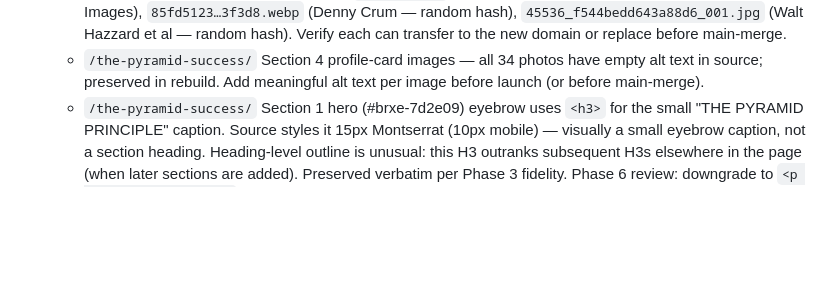
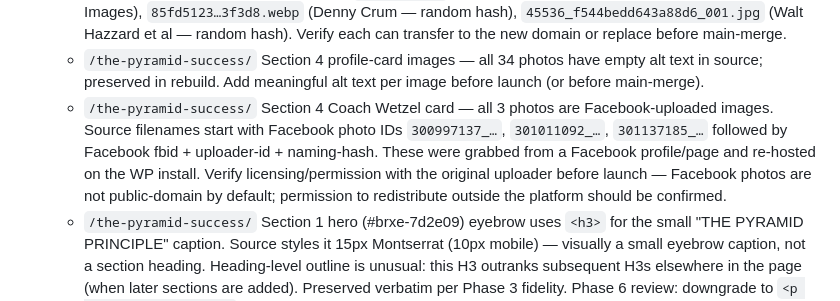
Before and after one commit to Spirit-Media-US/the-pyramid-principle, a Markdown page: CLAUDE.md, the part around the change. GitHub-like rendering; blank space fills up the shorter version.

Commit message:
the-pyramid-success: log Coach Wetzel Facebook-image licensing CAR item
Coach Wetzel's 3 profile photos in Section 4 are Facebook-uploaded
images (filenames lead with FB photo IDs 300997137_, 301011092_,
301137185_, then FB fbid + uploader-id + naming-hash). Re-hosted
from the WP install. Licensing/permission with the original FB
uploader needs to be confirmed before launch.

No code change — images were already uploaded to Sanity during
Phase 2 and the Coach Wetzel card already references them; they
render correctly (text-left / images-right desktop, vertically
stacked at consistent ~540px width, stacked on mobile). Verified
via dev preview at https://dev.the-pyramid-principle.pages.dev/
the-pyramid-success/ with all 3 images loading after scroll.

Co-Authored-By: Claude Opus 4.7 (1M context) <noreply@anthropic.com>

```diff
--- a/CLAUDE.md
+++ b/CLAUDE.md
@@ -129,6 +129,7 @@ Then run: `git checkout dev && git pull origin dev`
   - `/the-pyramid-success/` Section 4 Orange Coast College profile card — image `Orange-Coast-College-Science-Building-GRI-14-1024x827-1.jpg` is from the Julius Shulman photography archive (1936-1997). Filename hints at Getty Research Institute (GRI) source. Verify image licensing transfers to the new site domain before launch — Shulman estate licenses are typically per-publication. May need replacement.
   - `/the-pyramid-success/` Section 4 profile-card images — many other filenames are random-hash auto-names or third-party stock similar to /retailers/ findings. Licensing audit needed before launch: `GettyImages-395004-1024x688-1.jpg` (Denny Crum — Getty Images), `s-l400.jpg`/`s-l1200.webp` (Denny Crum + Lynn Shackelford — eBay listing thumbnails), `images.jpeg` (Gary Cunningham — generic name, likely Google Images), `85fd5123…3f3d8.webp` (Denny Crum — random hash), `45536_f544bedd643a88d6_001.jpg` (Walt Hazzard et al — random hash). Verify each can transfer to the new domain or replace before main-merge.
   - `/the-pyramid-success/` Section 4 profile-card images — all 34 photos have empty alt text in source; preserved in rebuild. Add meaningful alt text per image before launch (or before main-merge).
+  - `/the-pyramid-success/` Section 4 Coach Wetzel card — all 3 photos are Facebook-uploaded images. Source filenames start with Facebook photo IDs `300997137_…`, `301011092_…`, `301137185_…` followed by Facebook fbid + uploader-id + naming-hash. These were grabbed from a Facebook profile/page and re-hosted on the WP install. Verify licensing/permission with the original uploader before launch — Facebook photos are not public-domain by default; permission to redistribute outside the platform should be confirmed.
   - `/the-pyramid-success/` Section 1 hero (#brxe-7d2e09) eyebrow uses `<h3>` for the small "THE PYRAMID PRINCIPLE" caption. Source styles it 15px Montserrat (10px mobile) — visually a small eyebrow caption, not a section heading. Heading-level outline is unusual: this H3 outranks subsequent H3s elsewhere in the page (when later sections are added). Preserved verbatim per Phase 3 fidelity. Phase 6 review: downgrade to `<p class="tc-eyebrow">` or change tag without changing styling.
 
 ### Phases 5-9
```
